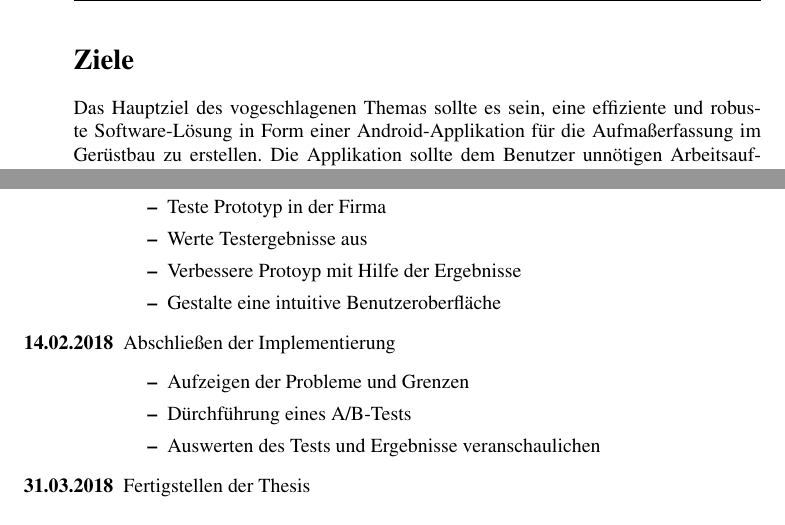
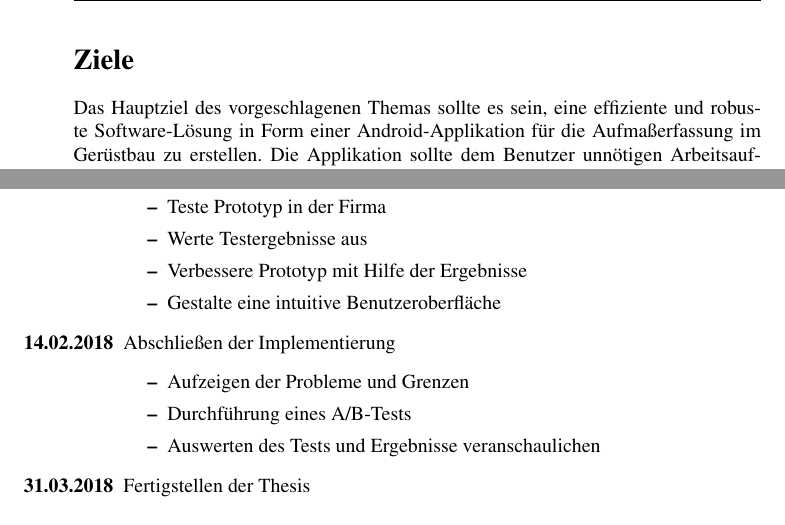
Before and after one commit to pstens/BachelorThesis, a LaTeX document (proposal/proposal.tex): two parts of pages 3 and 4 of 4, joined at a grey line, cut so that both start at the same text. Compiled offline with pdfLaTeX.

Commit message:
Fix typos

```diff
--- a/proposal/proposal.tex
+++ b/proposal/proposal.tex
@@ -83,7 +83,7 @@ Für die Umsetzung einer solchen Software-Lösung stellen sich für den Entwickl
 \newpage
 
 \section*{Ziele}
-Das Hauptziel des vogeschlagenen Themas sollte es sein, eine effiziente und robuste Software-Lösung in Form einer Android-Applikation für die Aufmaßerfassung im Gerüstbau zu erstellen.
+Das Hauptziel des vorgeschlagenen Themas sollte es sein, eine effiziente und robuste Software-Lösung in Form einer Android-Applikation für die Aufmaßerfassung im Gerüstbau zu erstellen.
 Die Applikation sollte dem Benutzer unnötigen Arbeitsaufwand abnehmen, und die Erfassung der notwendigen Daten effizient mittels einer entsprechenden Oberfläche möglich machen.
 Hierzu sollte die Benutzeroberfläche intuitiv verständlich, gleichzeitig aber auch so komplex gestaltet werden, dass keine lange Einarbeitungszeit von Nöten ist.
 
@@ -118,13 +118,13 @@ Zusätzlich könnte man zwei verschiedene Gruppen von Gerüstbauern bei der Aufm
 			\item Implementiere ersten Prototyp
 			\item Teste Prototyp in der Firma
 			\item Werte Testergebnisse aus
-			\item Verbessere Protoyp mit Hilfe der Ergebnisse
+			\item Verbessere Prototyp mit Hilfe der Ergebnisse
 			\item Gestalte eine intuitive Benutzeroberfläche
 		\end{itemize}
 	\item[\textbf{14.02.2018}] Abschließen der Implementierung
 		\begin{itemize}
 			\item Aufzeigen der Probleme und Grenzen
-			\item Dürchführung eines A/B-Tests
+			\item Durchführung eines A/B-Tests
 			\item Auswerten des Tests und Ergebnisse veranschaulichen
 		\end{itemize}
 	\item[\textbf{31.03.2018}] Fertigstellen der Thesis
```
